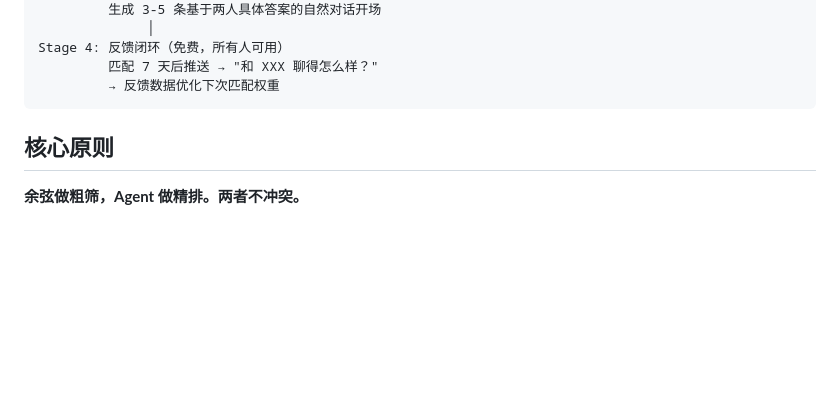
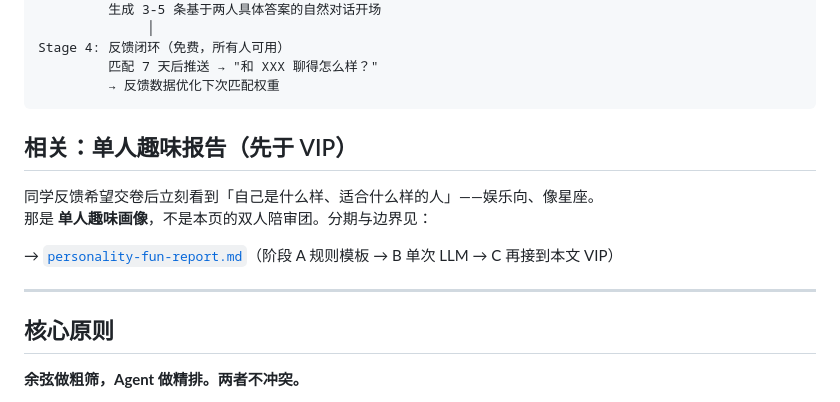
Before and after one commit to oyj123321/campus-match, a Markdown page: docs/multi-agent-vip-features.md, the part around the change. Drawn GitHub-style; blank space fills up the shorter version.

Commit message:
Document fun personality report roadmap separate from VIP multi-agent.
Co-authored-by: Cursor <cursoragent@cursor.com>

````diff
--- a/docs/multi-agent-vip-features.md
+++ b/docs/multi-agent-vip-features.md
@@ -21,6 +21,15 @@ Stage 4: 反馈闭环（免费，所有人可用）
          匹配 7 天后推送 → "和 XXX 聊得怎么样？"
          → 反馈数据优化下次匹配权重
 ```
+
+## 相关：单人趣味报告（先于 VIP）
+
+同学反馈希望交卷后立刻看到「自己是什么样、适合什么样的人」——娱乐向、像星座。
+那是 **单人趣味画像**，不是本页的双人陪审团。分期与边界见：
+
+→ [`personality-fun-report.md`](./personality-fun-report.md)（阶段 A 规则模板 → B 单次 LLM → C 再接到本文 VIP）
+
+---
 
 ## 核心原则
 
````
Also changed, not shown: CHANGELOG.md (+10 -0 lines), docs/personality-fun-report.md (added, +99 -0 lines).
